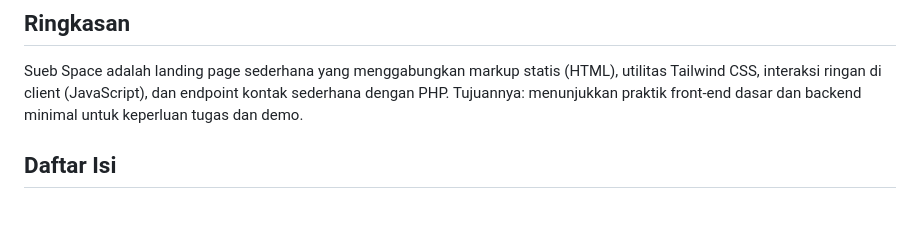
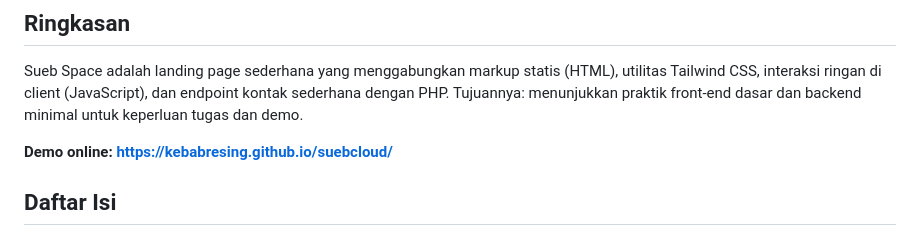
Before and after one commit to kebabresing/suebcloud, a Markdown page: README.md, the part around the change. Drawn GitHub-style; blank space fills up the shorter version.

```diff
--- a/README.md
+++ b/README.md
@@ -10,6 +10,9 @@ _Proyek ini dibuat sebagai tugas mata kuliah Pemrograman Web C._
 
 ## Ringkasan
 Sueb Space adalah landing page sederhana yang menggabungkan markup statis (HTML), utilitas Tailwind CSS, interaksi ringan di client (JavaScript), dan endpoint kontak sederhana dengan PHP. Tujuannya: menunjukkan praktik front-end dasar dan backend minimal untuk keperluan tugas dan demo.
+
+**Demo online: https://kebabresing.github.io/suebcloud/**
+
 
 ## Daftar Isi
 - [Fitur utama](#fitur-utama)
```
